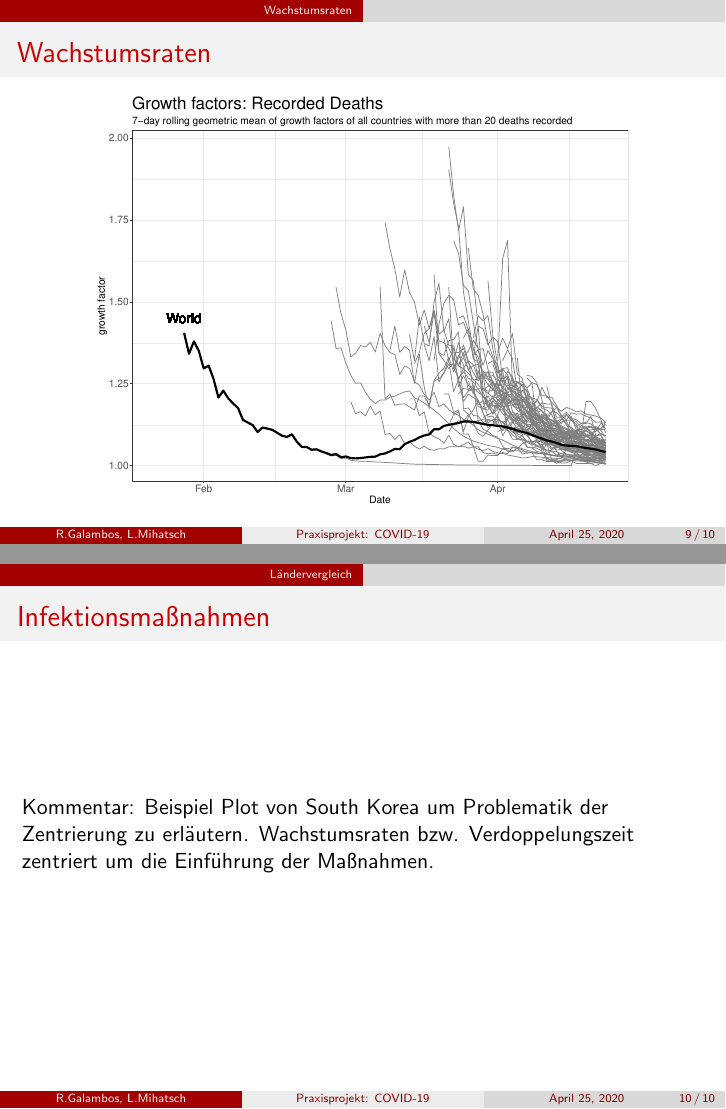
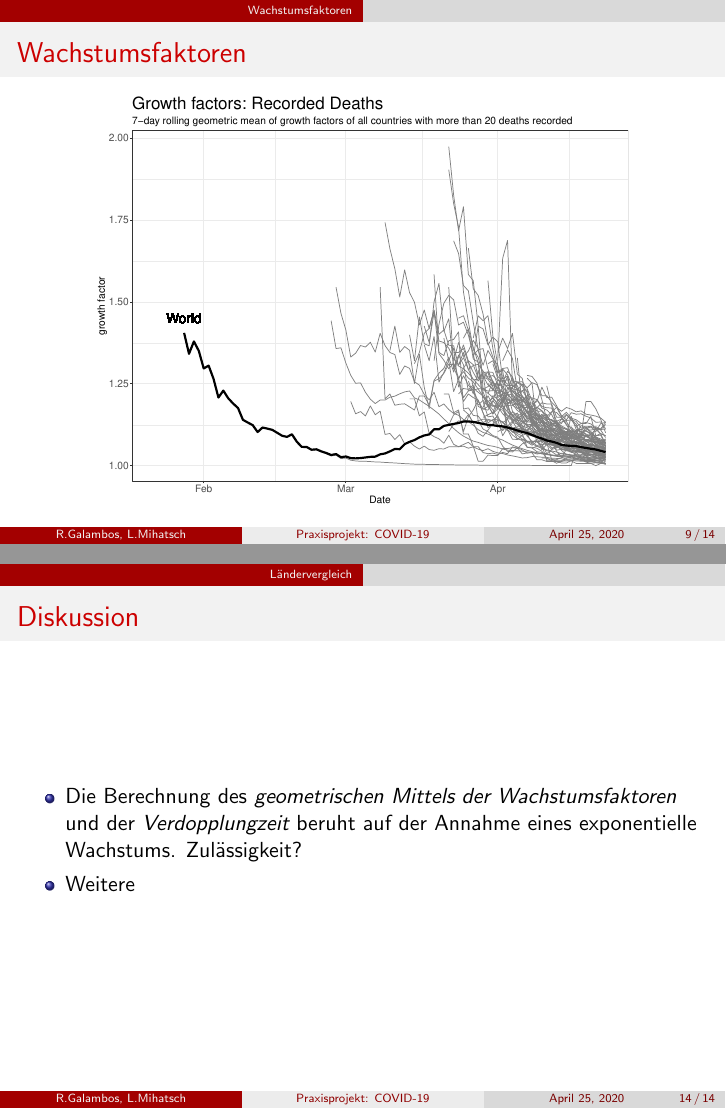
Before and after one commit to mediasittich/coronavirus-data-project, LaTeX slides (Presentation/Presentation.tex): pages 10 and 11 of 11 before the commit and pages 10 and 16 of 16 after it, joined at a grey line. Compiled offline with pdfLaTeX.

Commit message:
Verdopplungszeit eingefügt. Diskussion eingefügt

```diff
--- a/Presentation/Presentation.tex
+++ b/Presentation/Presentation.tex
@@ -91,6 +92,6 @@
  \end{frame}
 
-\section{Wachstumsraten}
+\section{Wachstumsfaktoren}
 \begin{frame}
 \frametitle{Wiederholung: Wachstumsfaktor und geometrisches Mittel}
 	\begin{boxeded}
@@ -114,7 +115,7 @@
 \end{frame}
 
 \begin{frame}
-\frametitle{Wachstumsraten}
+\frametitle{Wachstumsfaktoren}
 	\begin{figure}
 		\centering
 		\includegraphics[width = 270pt]{GF_confirmed}
@@ -122,7 +123,9 @@
 \end{frame}
 
 \begin{frame}
-\frametitle{Wachstumsraten}
+\frametitle{Wachstumsfaktoren}
 	\begin{figure}
 		\centering
 		\includegraphics[width = 270pt]{GF_deaths}
+	\end{figure}
+\end{frame}
@@ -135,4 +163,12 @@
 	Kommentar: Beispiel Plot von South Korea um Problematik der Zentrierung zu erläutern. Wachstumsraten bzw. Verdoppelungszeit zentriert um die Einführung der Maßnahmen.
 \end{frame}
 
+\begin{frame}
+\frametitle{Diskussion}
+	\begin{itemize}
+		\item Die Berechnung des \emph{geometrischen Mittels der Wachstumsfaktoren} und der \emph{Verdopplungzeit} beruht auf der Annahme eines exponentielle Wachstums. Zulässigkeit?
+		\item Weitere
+	\end{itemize}
+\end{frame}
+
 \end{document}
```
Also changed, not shown: Presentation/Presentation.pdf, Presentation/Presentation.tex (28 more changed lines), 8 other files.
